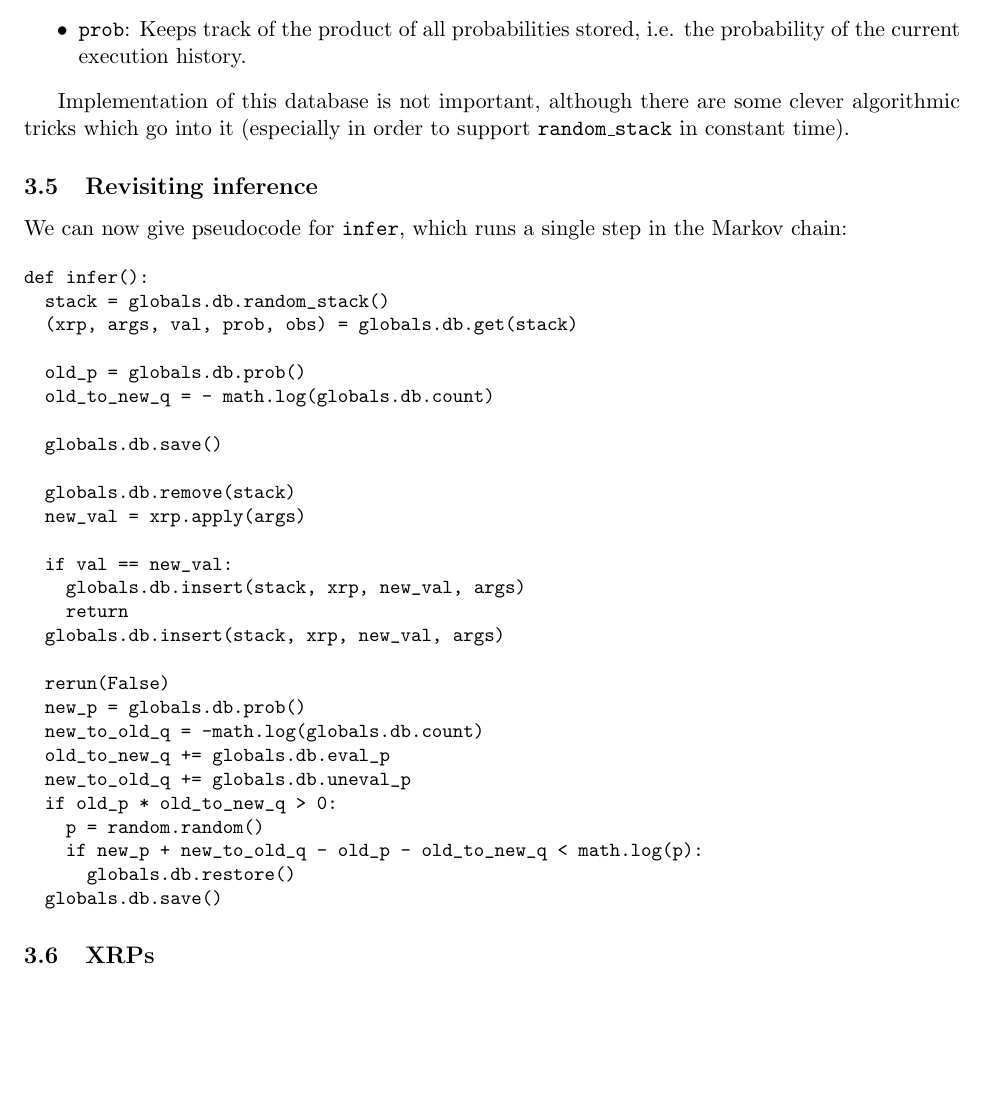
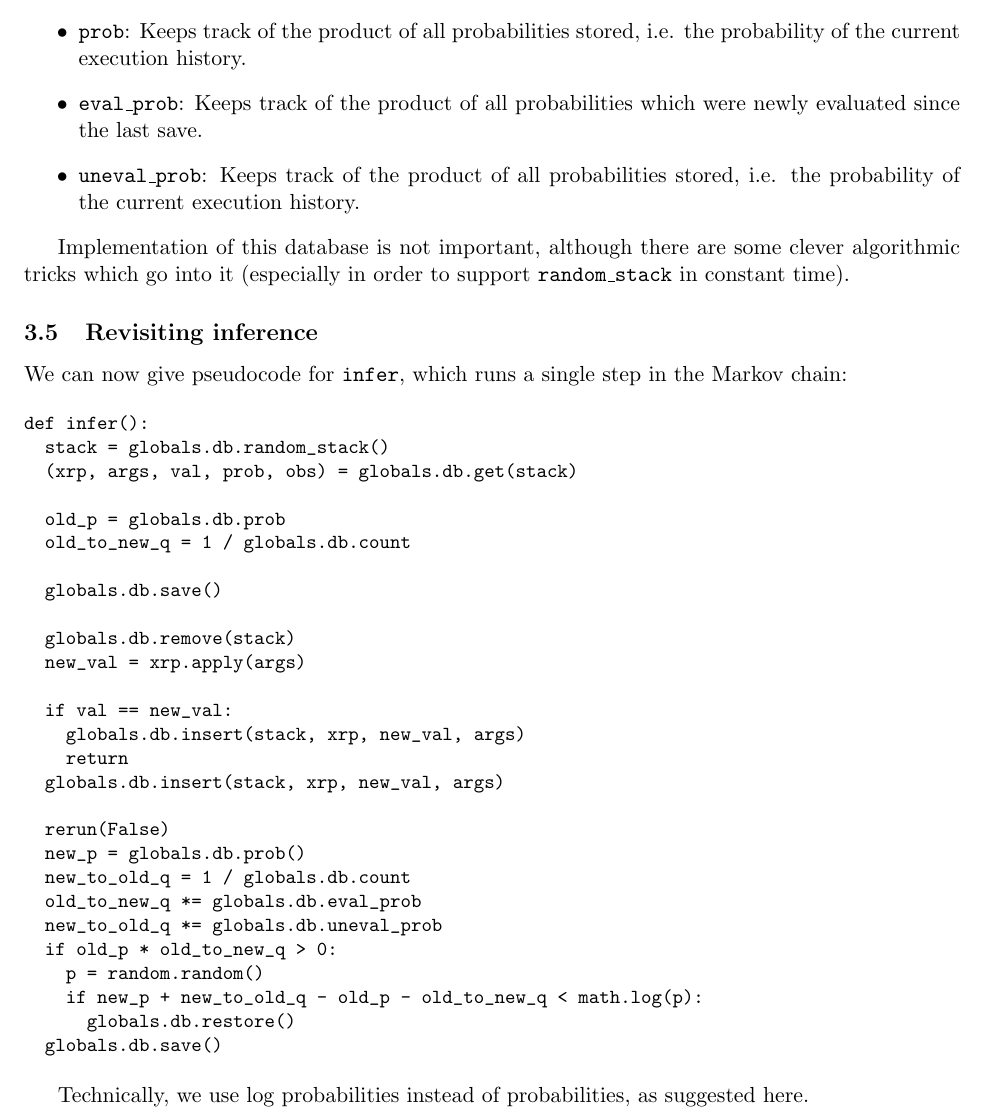
Before and after one commit to WuTheFWasThat/PyChurch, a LaTeX paper (proposal/MEng proposal.tex): part of page 6 of 14, cut so that both start at the same text, the shorter picture padded with empty space. Compiled offline with pdfLaTeX.

Commit message:
minor fixes

```diff
--- a/proposal/MEng proposal.tex
+++ b/proposal/MEng proposal.tex
@@ -254,6 +254,8 @@ and maintains the following variables:
 \begin{itemize}
 \item {\tt count}:  Keeps track of the number of XRP applications which aren't outermost noise applications.
 \item {\tt prob}:  Keeps track of the product of all probabilities stored, i.e. the probability of the current execution history.
+\item {\tt eval\_prob}:  Keeps track of the product of all probabilities which were newly evaluated since the last save.
+\item {\tt uneval\_prob}:  Keeps track of the product of all probabilities stored, i.e. the probability of the current execution history.
 \end{itemize}
 
 Implementation of this database is not important, although there are some clever algorithmic tricks which go into it (especially in order to support {\tt random\_stack} in constant time).  %All data is stored in a hash table.  Furthermore, we use an algorithmic trick to augment hash tables to be able to choose a random key in $O(1)$, in order to support {\tt random\_stack()}.  Outermost noise applications are stored separately.  The products of the probabilities is calculated in a rolling manner.  Furthermore, all probabilities are kept as log probabilities (in fact, we require that the {\tt prob()} function of XRPs return the log probability).  Save does not literally remember the state.  We simply start remembering all inserts and removes, and undo them when we restore.
@@ -268,8 +270,8 @@ def infer():
   stack = globals.db.random_stack()
   (xrp, args, val, prob, obs) = globals.db.get(stack)
 
-  old_p = globals.db.prob()
-  old_to_new_q = - math.log(globals.db.count)
+  old_p = globals.db.prob
+  old_to_new_q = 1 / globals.db.count
 
   globals.db.save()
 
@@ -283,9 +285,9 @@ def infer():
 
   rerun(False)
   new_p = globals.db.prob()
-  new_to_old_q = -math.log(globals.db.count)
-  old_to_new_q += globals.db.eval_p
-  new_to_old_q += globals.db.uneval_p
+  new_to_old_q = 1 / globals.db.count
+  old_to_new_q *= globals.db.eval_prob
+  new_to_old_q *= globals.db.uneval_prob
   if old_p * old_to_new_q > 0:
     p = random.random()
     if new_p + new_to_old_q - old_p - old_to_new_q < math.log(p):
@@ -293,7 +295,8 @@ def infer():
   globals.db.save()
 \end{verbatim}
 \end{small}
-\subsection{XRPs}
+
+Technically, we use log probabilities instead of probabilities, as suggested here.
 
 % what we actually require is that our observed expressions all have an outermost xrp application
 
```
Also changed, not shown: proposal/MEng proposal.pdf, 1 other file.
